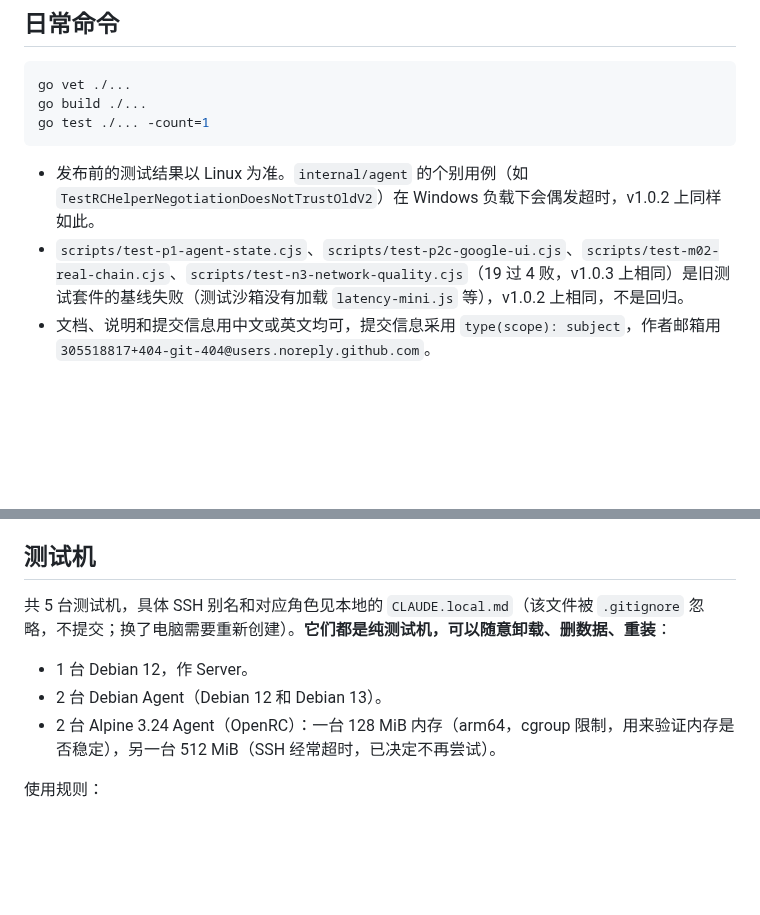
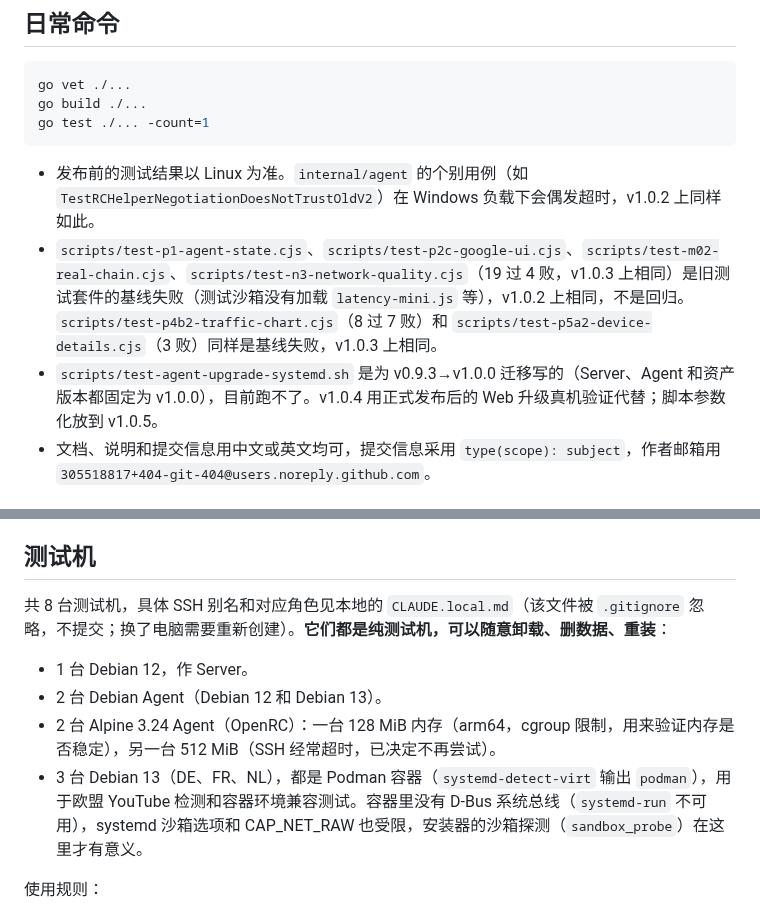
Before and after one commit to 404-git-404/404-probe, a Markdown page: CLAUDE.md, 2 parts joined by grey strips. Drawn GitHub-style; blank space fills up the shorter version.

Commit message:
docs(claude): EU/container test machines, more baseline failures, stale upgrade rehearsal
Co-Authored-By: Claude Sonnet 5.5 <noreply@anthropic.com>

````diff
--- a/CLAUDE.md
+++ b/CLAUDE.md
@@ -11,7 +11,8 @@ go test ./... -count=1
 ```
 
 - 发布前的测试结果以 Linux 为准。`internal/agent` 的个别用例（如 `TestRCHelperNegotiationDoesNotTrustOldV2`）在 Windows 负载下会偶发超时，v1.0.2 上同样如此。
-- `scripts/test-p1-agent-state.cjs`、`scripts/test-p2c-google-ui.cjs`、`scripts/test-m02-real-chain.cjs`、`scripts/test-n3-network-quality.cjs`（19 过 4 败，v1.0.3 上相同）是旧测试套件的基线失败（测试沙箱没有加载 `latency-mini.js` 等），v1.0.2 上相同，不是回归。
+- `scripts/test-p1-agent-state.cjs`、`scripts/test-p2c-google-ui.cjs`、`scripts/test-m02-real-chain.cjs`、`scripts/test-n3-network-quality.cjs`（19 过 4 败，v1.0.3 上相同）是旧测试套件的基线失败（测试沙箱没有加载 `latency-mini.js` 等），v1.0.2 上相同，不是回归。`scripts/test-p4b2-traffic-chart.cjs`（8 过 7 败）和 `scripts/test-p5a2-device-details.cjs`（3 败）同样是基线失败，v1.0.3 上相同。
+- `scripts/test-agent-upgrade-systemd.sh` 是为 v0.9.3→v1.0.0 迁移写的（Server、Agent 和资产版本都固定为 v1.0.0），目前跑不了。v1.0.4 用正式发布后的 Web 升级真机验证代替；脚本参数化放到 v1.0.5。
 - 文档、说明和提交信息用中文或英文均可，提交信息采用 `type(scope): subject`，作者邮箱用 `305518817+404-git-404@users.noreply.github.com`。
 
 ## 换行（务必保持 LF）
@@ -61,11 +62,12 @@ go test ./... -count=1
 
 ## 测试机
 
-共 5 台测试机，具体 SSH 别名和对应角色见本地的 `CLAUDE.local.md`（该文件被 `.gitignore` 忽略，不提交；换了电脑需要重新创建）。**它们都是纯测试机，可以随意卸载、删数据、重装**：
+共 8 台测试机，具体 SSH 别名和对应角色见本地的 `CLAUDE.local.md`（该文件被 `.gitignore` 忽略，不提交；换了电脑需要重新创建）。**它们都是纯测试机，可以随意卸载、删数据、重装**：
 
 - 1 台 Debian 12，作 Server。
 - 2 台 Debian Agent（Debian 12 和 Debian 13）。
 - 2 台 Alpine 3.24 Agent（OpenRC）：一台 128 MiB 内存（arm64，cgroup 限制，用来验证内存是否稳定），另一台 512 MiB（SSH 经常超时，已决定不再尝试）。
+- 3 台 Debian 13（DE、FR、NL），都是 Podman 容器（`systemd-detect-virt` 输出 `podman`），用于欧盟 YouTube 检测和容器环境兼容测试。容器里没有 D-Bus 系统总线（`systemd-run` 不可用），systemd 沙箱选项和 CAP_NET_RAW 也受限，安装器的沙箱探测（`sandbox_probe`）在这里才有意义。
 
 使用规则：
 - 只做 404-probe 的安装和验证，不改动与本项目无关的系统配置和服务；安装系统软件、改防火墙、重启机器要先问。
````
